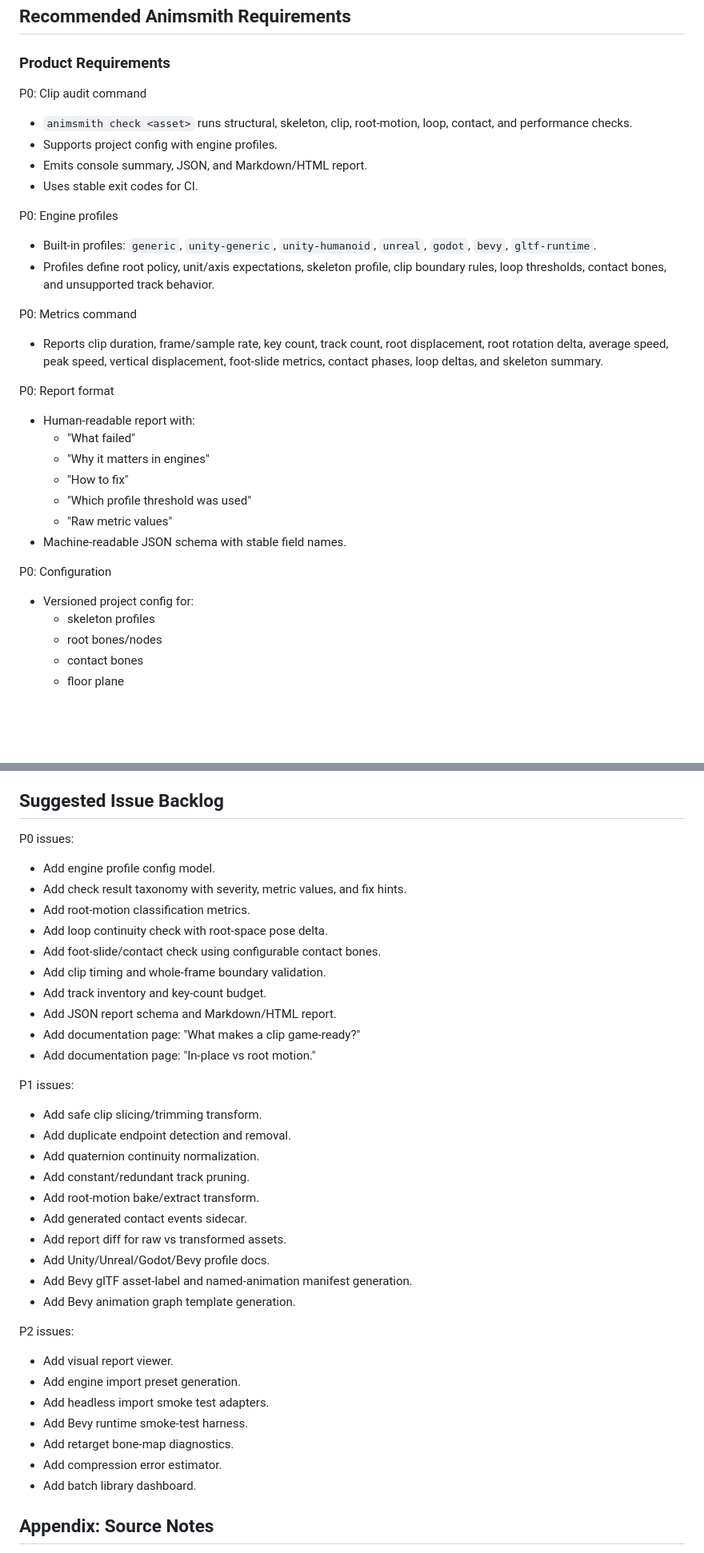
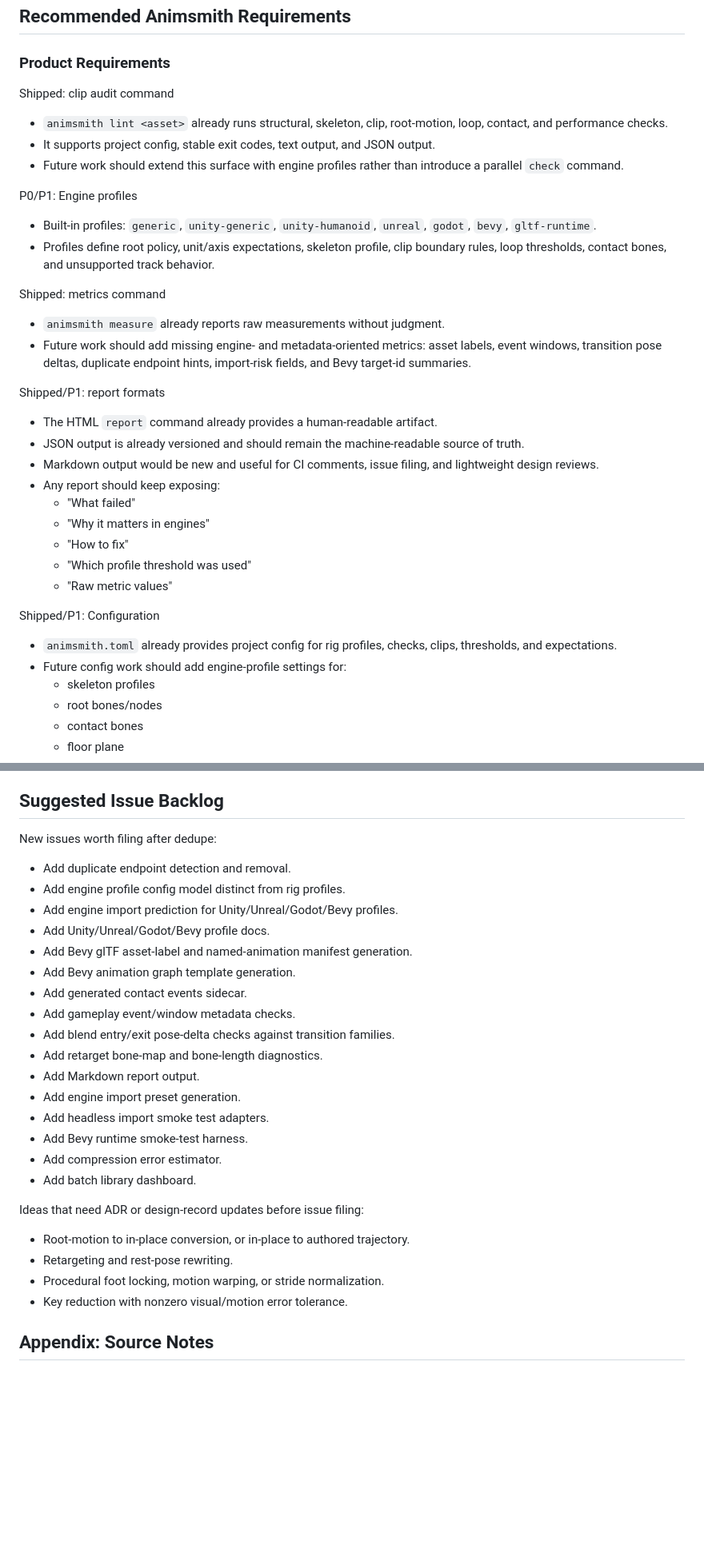
Before and after one commit to mmannerm/animsmith, a Markdown page: docs/research/game-ready-animation-clips.md, 2 parts joined by grey strips. Shown at 80% size. GitHub-like rendering; blank space fills up the shorter version.

```diff
--- a/docs/research/game-ready-animation-clips.md
+++ b/docs/research/game-ready-animation-clips.md
@@ -502,35 +562,46 @@ For producers and asset pipeline owners:
 
 ### Product Requirements
 
-P0: Clip audit command
+Shipped: clip audit command
 
-- `animsmith check <asset>` runs structural, skeleton, clip, root-motion, loop, contact, and performance checks.
-- Supports project config with engine profiles.
-- Emits console summary, JSON, and Markdown/HTML report.
-- Uses stable exit codes for CI.
+- `animsmith lint <asset>` already runs structural, skeleton, clip,
+  root-motion, loop, contact, and performance checks.
+- It supports project config, stable exit codes, text output, and JSON
+  output.
+- Future work should extend this surface with engine profiles rather
+  than introduce a parallel `check` command.
 
-P0: Engine profiles
+P0/P1: Engine profiles
 
 - Built-in profiles: `generic`, `unity-generic`, `unity-humanoid`, `unreal`, `godot`, `bevy`, `gltf-runtime`.
 - Profiles define root policy, unit/axis expectations, skeleton profile, clip boundary rules, loop thresholds, contact bones, and unsupported track behavior.
 
-P0: Metrics command
+Shipped: metrics command
 
-- Reports clip duration, frame/sample rate, key count, track count, root displacement, root rotation delta, average speed, peak speed, vertical displacement, foot-slide metrics, contact phases, loop deltas, and skeleton summary.
+- `animsmith measure` already reports raw measurements without judgment.
+- Future work should add missing engine- and metadata-oriented metrics:
+  asset labels, event windows, transition pose deltas, duplicate endpoint
+  hints, import-risk fields, and Bevy target-id summaries.
 
-P0: Report format
+Shipped/P1: report formats
 
-- Human-readable report with:
+- The HTML `report` command already provides a human-readable artifact.
+- JSON output is already versioned and should remain the machine-readable
+  source of truth.
+- Markdown output would be new and useful for CI comments, issue filing,
+  and lightweight design reviews.
+- Any report should keep exposing:
   - "What failed"
   - "Why it matters in engines"
   - "How to fix"
   - "Which profile threshold was used"
   - "Raw metric values"
-- Machine-readable JSON schema with stable field names.
 
-P0: Configuration
+Shipped/P1: Configuration
 
-- Versioned project config for:
+- `animsmith.toml` already provides project config for rig profiles,
+  checks, clips, thresholds, and expectations.
+- Future config work should add engine-profile settings for:
   - skeleton profiles
   - root bones/nodes
   - contact bones
@@ -835,41 +915,31 @@ The pitch differs by audience:
 
 ## Suggested Issue Backlog
 
-P0 issues:
+New issues worth filing after dedupe:
 
-- Add engine profile config model.
-- Add check result taxonomy with severity, metric values, and fix hints.
-- Add root-motion classification metrics.
-- Add loop continuity check with root-space pose delta.
-- Add foot-slide/contact check using configurable contact bones.
-- Add clip timing and whole-frame boundary validation.
-- Add track inventory and key-count budget.
-- Add JSON report schema and Markdown/HTML report.
-- Add documentation page: "What makes a clip game-ready?"
-- Add documentation page: "In-place vs root motion."
-
-P1 issues:
-
-- Add safe clip slicing/trimming transform.
 - Add duplicate endpoint detection and removal.
-- Add quaternion continuity normalization.
-- Add constant/redundant track pruning.
-- Add root-motion bake/extract transform.
-- Add generated contact events sidecar.
-- Add report diff for raw vs transformed assets.
+- Add engine profile config model distinct from rig profiles.
+- Add engine import prediction for Unity/Unreal/Godot/Bevy profiles.
 - Add Unity/Unreal/Godot/Bevy profile docs.
 - Add Bevy glTF asset-label and named-animation manifest generation.
 - Add Bevy animation graph template generation.
-
-P2 issues:
-
-- Add visual report viewer.
+- Add generated contact events sidecar.
+- Add gameplay event/window metadata checks.
+- Add blend entry/exit pose-delta checks against transition families.
+- Add retarget bone-map and bone-length diagnostics.
+- Add Markdown report output.
 - Add engine import preset generation.
 - Add headless import smoke test adapters.
 - Add Bevy runtime smoke-test harness.
-- Add retarget bone-map diagnostics.
 - Add compression error estimator.
 - Add batch library dashboard.
+
+Ideas that need ADR or design-record updates before issue filing:
+
+- Root-motion to in-place conversion, or in-place to authored trajectory.
+- Retargeting and rest-pose rewriting.
+- Procedural foot locking, motion warping, or stride normalization.
+- Key reduction with nonzero visual/motion error tolerance.
 
 ## Appendix: Source Notes
 
```
Also changed, not shown: other parts of docs/research/game-ready-animation-clips.md (+85 -16 lines).
